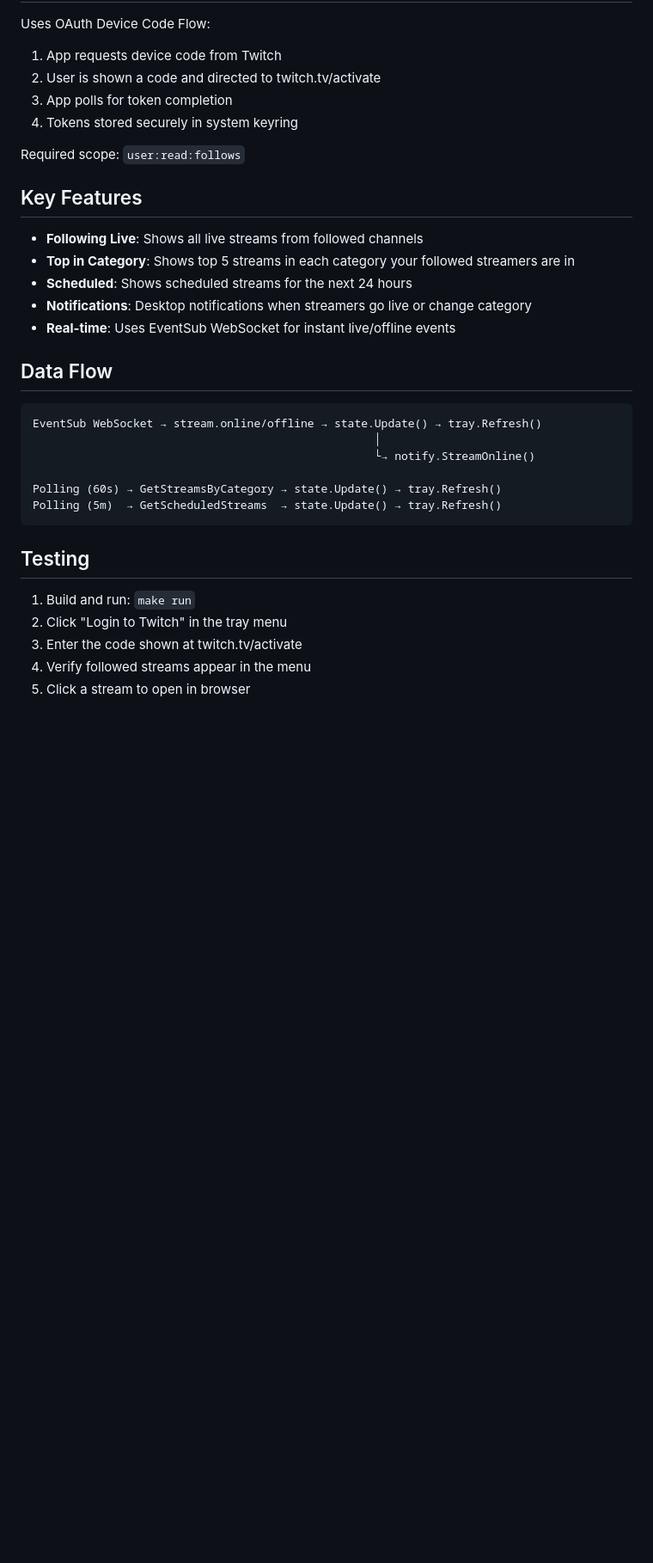
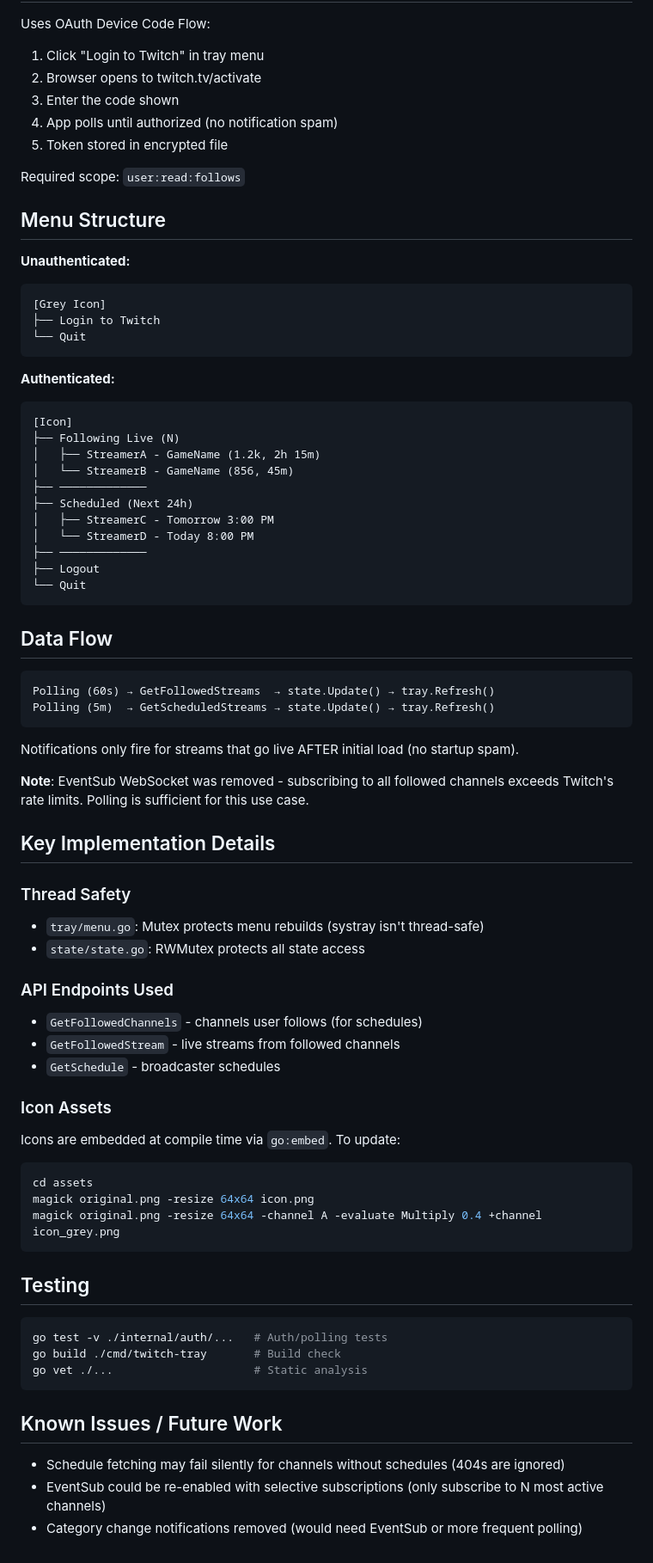
Before and after one commit to SCdF/twitch-tray, a Markdown page: CLAUDE.md, the part around one of its changes. Shown at 86% size. Drawn GitHub-style; blank space fills up the shorter version.

````diff
--- a/CLAUDE.md
+++ b/CLAUDE.md
@@ -94,35 +91,77 @@ Config file location (XDG): `~/.config/twitch-tray/config.json`
 
 Uses OAuth Device Code Flow:
-1. App requests device code from Twitch
-2. User is shown a code and directed to twitch.tv/activate
-3. App polls for token completion
-4. Tokens stored securely in system keyring
+1. Click "Login to Twitch" in tray menu
+2. Browser opens to twitch.tv/activate
+3. Enter the code shown
+4. App polls until authorized (no notification spam)
+5. Token stored in encrypted file
 
 Required scope: `user:read:follows`
 
-## Key Features
+## Menu Structure
 
-- **Following Live**: Shows all live streams from followed channels
-- **Top in Category**: Shows top 5 streams in each category your followed streamers are in
-- **Scheduled**: Shows scheduled streams for the next 24 hours
-- **Notifications**: Desktop notifications when streamers go live or change category
-- **Real-time**: Uses EventSub WebSocket for instant live/offline events
+**Unauthenticated:**
+```
+[Grey Icon]
+├── Login to Twitch
+└── Quit
+```
+
+**Authenticated:**
+```
+[Icon]
+├── Following Live (N)
+│   ├── StreamerA - GameName (1.2k, 2h 15m)
+│   └── StreamerB - GameName (856, 45m)
+├── ─────────────
+├── Scheduled (Next 24h)
+│   ├── StreamerC - Tomorrow 3:00 PM
+│   └── StreamerD - Today 8:00 PM
+├── ─────────────
+├── Logout
+└── Quit
+```
 
 ## Data Flow
 
 ```
-EventSub WebSocket → stream.online/offline → state.Update() → tray.Refresh()
-                                                   │
-                                                   └→ notify.StreamOnline()
+Polling (60s) → GetFollowedStreams  → state.Update() → tray.Refresh()
+Polling (5m)  → GetScheduledStreams → state.Update() → tray.Refresh()
+```
 
-Polling (60s) → GetStreamsByCategory → state.Update() → tray.Refresh()
-Polling (5m)  → GetScheduledStreams  → state.Update() → tray.Refresh()
+Notifications only fire for streams that go live AFTER initial load (no startup spam).
+
+**Note**: EventSub WebSocket was removed - subscribing to all followed channels exceeds Twitch's rate limits. Polling is sufficient for this use case.
+
+## Key Implementation Details
+
+### Thread Safety
+- `tray/menu.go`: Mutex protects menu rebuilds (systray isn't thread-safe)
+- `state/state.go`: RWMutex protects all state access
+
+### API Endpoints Used
+- `GetFollowedChannels` - channels user follows (for schedules)
+- `GetFollowedStream` - live streams from followed channels
+- `GetSchedule` - broadcaster schedules
+
+### Icon Assets
+Icons are embedded at compile time via `go:embed`. To update:
+```bash
+cd assets
+magick original.png -resize 64x64 icon.png
+magick original.png -resize 64x64 -channel A -evaluate Multiply 0.4 +channel icon_grey.png
 ```
 
 ## Testing
 
-1. Build and run: `make run`
-2. Click "Login to Twitch" in the tray menu
-3. Enter the code shown at twitch.tv/activate
-4. Verify followed streams appear in the menu
-5. Click a stream to open in browser
+```bash
+go test -v ./internal/auth/...   # Auth/polling tests
+go build ./cmd/twitch-tray       # Build check
+go vet ./...                     # Static analysis
+```
+
+## Known Issues / Future Work
+
+- Schedule fetching may fail silently for channels without schedules (404s are ignored)
+- EventSub could be re-enabled with selective subscriptions (only subscribe to N most active channels)
+- Category change notifications removed (would need EventSub or more frequent polling)
````
Also changed, not shown: other parts of CLAUDE.md (+22 -25 lines).
